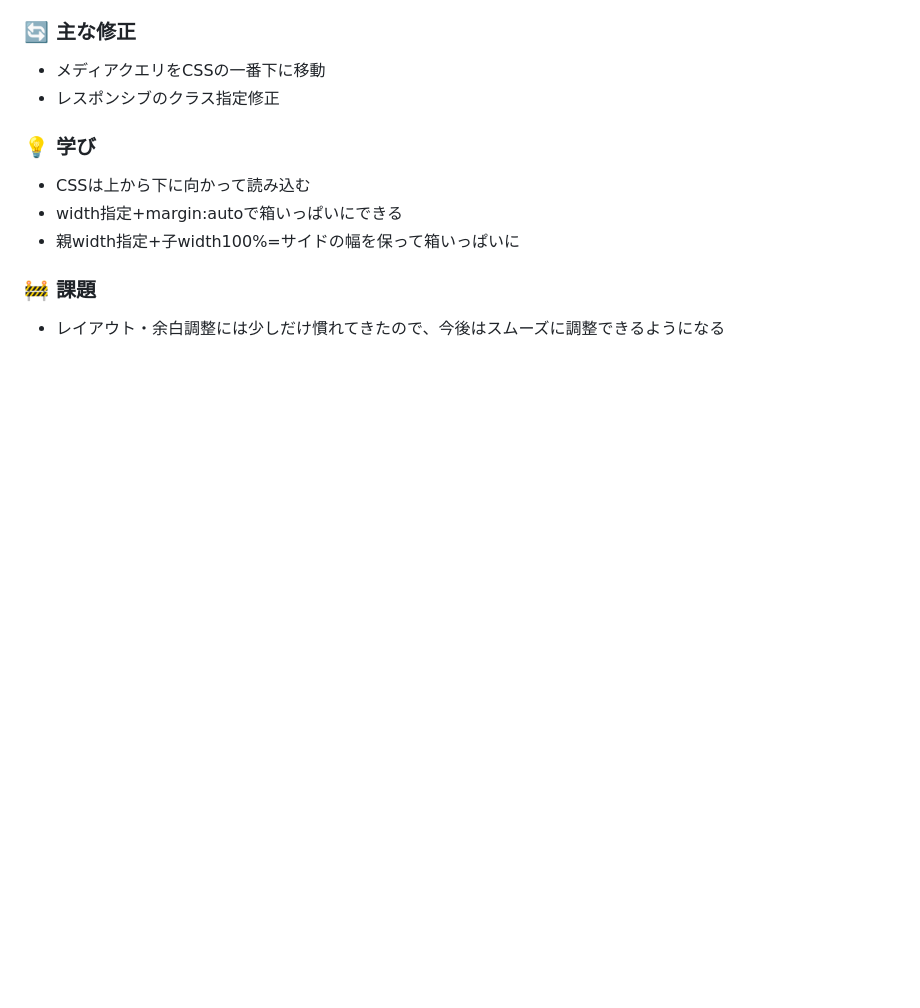
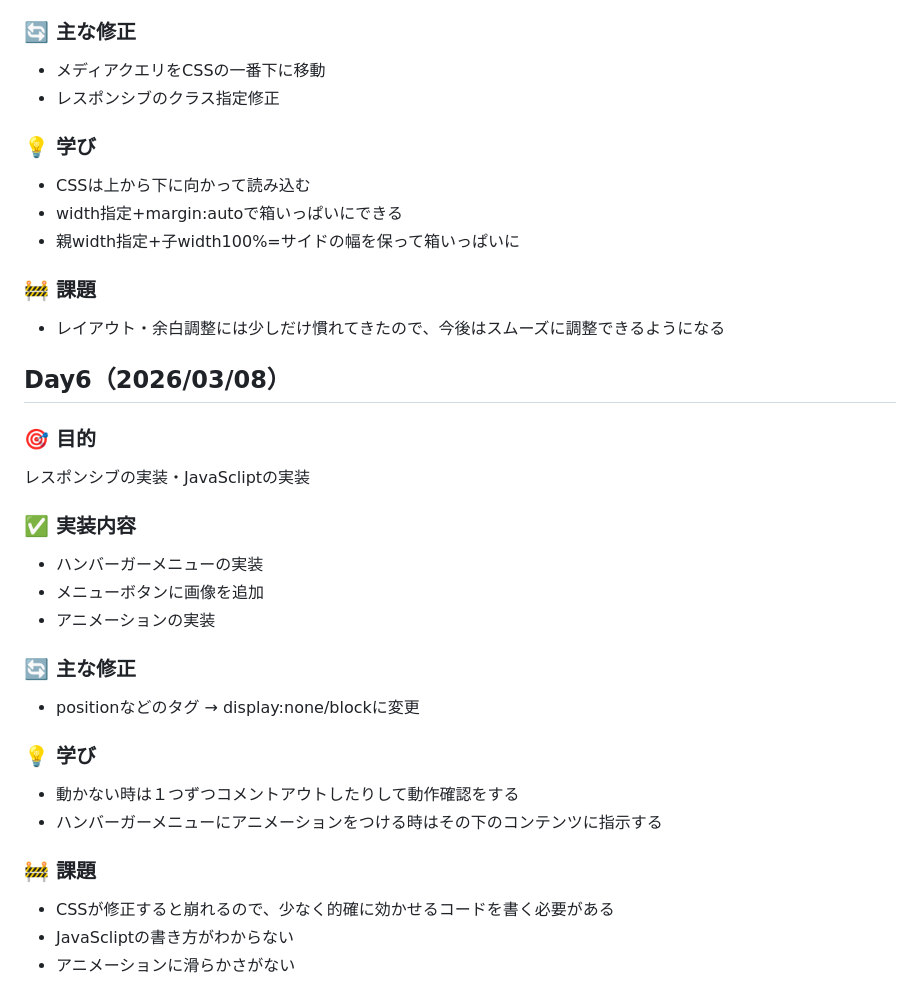
Before and after one commit to natsumi-umi/lp-clone-01, a Markdown page: README.md, the part around the change. GitHub-like rendering; blank space fills up the shorter version.

Commit message:
add summary log for day6

```diff
--- a/README.md
+++ b/README.md
@@ -88,3 +88,20 @@ CSSの基礎を身に着ける
 - 親width指定+子width100%=サイドの幅を保って箱いっぱいに
 ### 🚧 課題
 - レイアウト・余白調整には少しだけ慣れてきたので、今後はスムーズに調整できるようになる
+
+## Day6（2026/03/08）
+### 🎯 目的
+レスポンシブの実装・JavaScliptの実装
+### ✅ 実装内容
+- ハンバーガーメニューの実装
+- メニューボタンに画像を追加
+- アニメーションの実装
+### 🔄 主な修正
+- positionなどのタグ → display:none/blockに変更
+### 💡 学び
+- 動かない時は１つずつコメントアウトしたりして動作確認をする
+- ハンバーガーメニューにアニメーションをつける時はその下のコンテンツに指示する
+### 🚧 課題
+- CSSが修正すると崩れるので、少なく的確に効かせるコードを書く必要がある
+- JavaScliptの書き方がわからない
+- アニメーションに滑らかさがない
```
